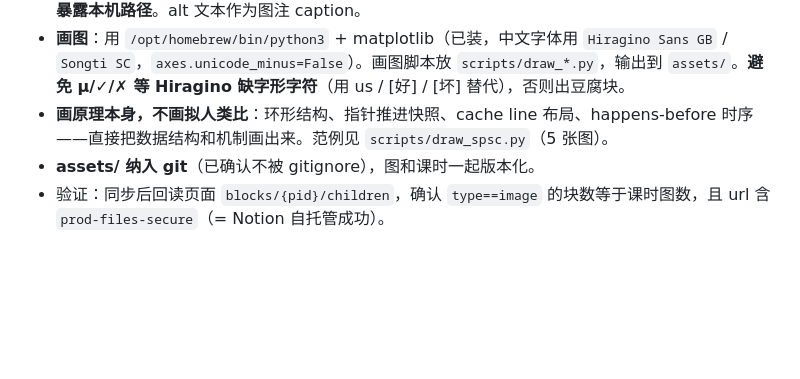
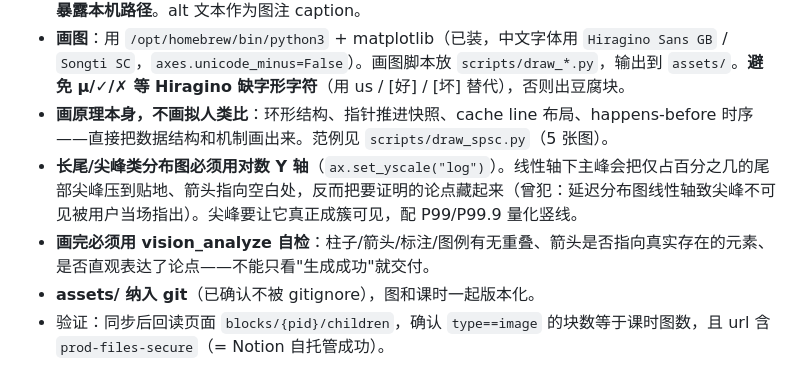
Before and after one commit to Holy-Pigeon/hermes-workspace, a Markdown page: quant-systems-curriculum/AGENTS.md, the part around the change. Rendered like a GitHub page; blank space fills up the shorter version.

Commit message:
AGENTS.md补画图规范：长尾分布强制对数Y轴、画完必须vision自检

```diff
--- a/quant-systems-curriculum/AGENTS.md
+++ b/quant-systems-curriculum/AGENTS.md
@@ -74,6 +74,8 @@
 - **同步引擎已支持**：`sync_to_notion.py` 解析到独立成行的 `![](...)` 会自动走 Notion **File Upload API** 上传图片，转成真 image block，由 Notion 自家 S3 托管——**不依赖外部图床、不会过期、不暴露本机路径**。alt 文本作为图注 caption。
 - **画图**：用 `/opt/homebrew/bin/python3` + matplotlib（已装，中文字体用 `Hiragino Sans GB` / `Songti SC`，`axes.unicode_minus=False`）。画图脚本放 `scripts/draw_*.py`，输出到 `assets/`。**避免 µ/✓/✗ 等 Hiragino 缺字形字符**（用 us / [好] / [坏] 替代），否则出豆腐块。
 - **画原理本身，不画拟人类比**：环形结构、指针推进快照、cache line 布局、happens-before 时序——直接把数据结构和机制画出来。范例见 `scripts/draw_spsc.py`（5 张图）。
+- **长尾/尖峰类分布图必须用对数 Y 轴**（`ax.set_yscale("log")`）。线性轴下主峰会把仅占百分之几的尾部尖峰压到贴地、箭头指向空白处，反而把要证明的论点藏起来（曾犯：延迟分布图线性轴致尖峰不可见被用户当场指出）。尖峰要让它真正成簇可见，配 P99/P99.9 量化竖线。
+- **画完必须用 vision_analyze 自检**：柱子/箭头/标注/图例有无重叠、箭头是否指向真实存在的元素、是否直观表达了论点——不能只看"生成成功"就交付。
 - **assets/ 纳入 git**（已确认不被 gitignore），图和课时一起版本化。
 - 验证：同步后回读页面 `blocks/{pid}/children`，确认 `type==image` 的块数等于课时图数，且 url 含 `prod-files-secure`（= Notion 自托管成功）。
 
```
